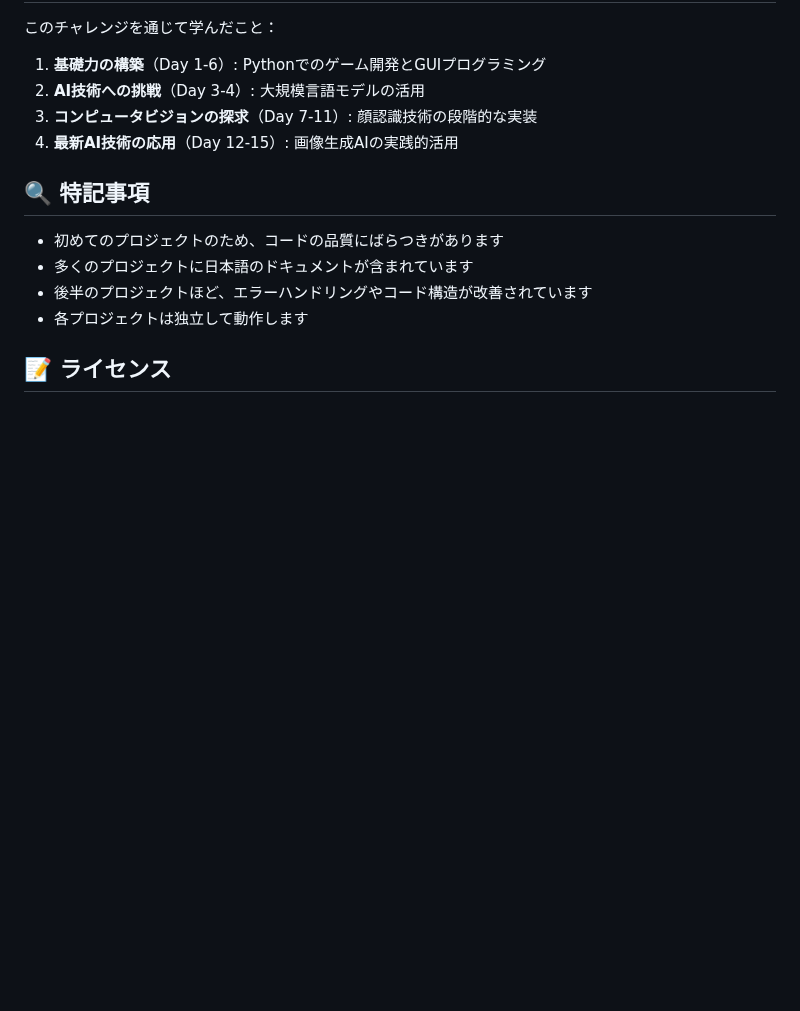
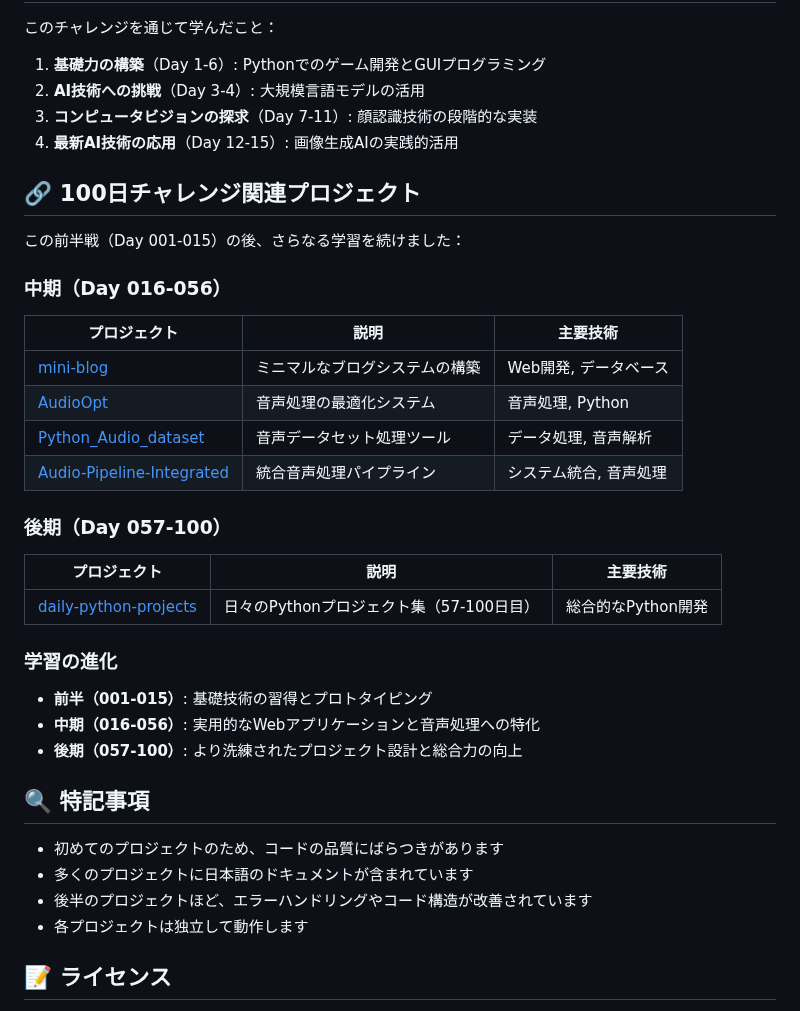
Before and after one commit to miyakawa2449/100day, a Markdown page: README.md, the part around the change. GitHub-like rendering; blank space fills up the shorter version.

Commit message:
メインREADME.md: 100日チャレンジ関連プロジェクトセクションを追加
- 中期（Day 016-056）の4つのプロジェクトを追加
- 後期（Day 057-100）のプロジェクトを追加
- 学習の進化過程を明確化（基礎→応用→実践）
- 各フェーズの特徴と技術的成長を説明
- 関連リポジトリへのリンクでSEO向上とポートフォリオ価値を強化

```diff
--- a/README.md
+++ b/README.md
@@ -94,6 +94,28 @@ python main.py  # または各プロジェクト固有のファイル名
 3. **コンピュータビジョンの探求**（Day 7-11）: 顔認識技術の段階的な実装
 4. **最新AI技術の応用**（Day 12-15）: 画像生成AIの実践的活用
 
+## 🔗 100日チャレンジ関連プロジェクト
+
+この前半戦（Day 001-015）の後、さらなる学習を続けました：
+
+### 中期（Day 016-056）
+| プロジェクト | 説明 | 主要技術 |
+|-------------|------|---------|
+| [mini-blog](https://github.com/miyakawa2449/mini-blog) | ミニマルなブログシステムの構築 | Web開発, データベース |
+| [AudioOpt](https://github.com/miyakawa2449/AudioOpt) | 音声処理の最適化システム | 音声処理, Python |
+| [Python_Audio_dataset](https://github.com/miyakawa2449/Python_Audio_dataset) | 音声データセット処理ツール | データ処理, 音声解析 |
+| [Audio-Pipeline-Integrated](https://github.com/miyakawa2449/Audio-Pipeline-Integrated) | 統合音声処理パイプライン | システム統合, 音声処理 |
+
+### 後期（Day 057-100）
+| プロジェクト | 説明 | 主要技術 |
+|-------------|------|---------|
+| [daily-python-projects](https://github.com/miyakawa2449/daily-python-projects) | 日々のPythonプロジェクト集（57-100日目） | 総合的なPython開発 |
+
+### 学習の進化
+- **前半（001-015）**: 基礎技術の習得とプロトタイピング
+- **中期（016-056）**: 実用的なWebアプリケーションと音声処理への特化
+- **後期（057-100）**: より洗練されたプロジェクト設計と総合力の向上
+
 ## 🔍 特記事項
 
 - 初めてのプロジェクトのため、コードの品質にばらつきがあります
```
